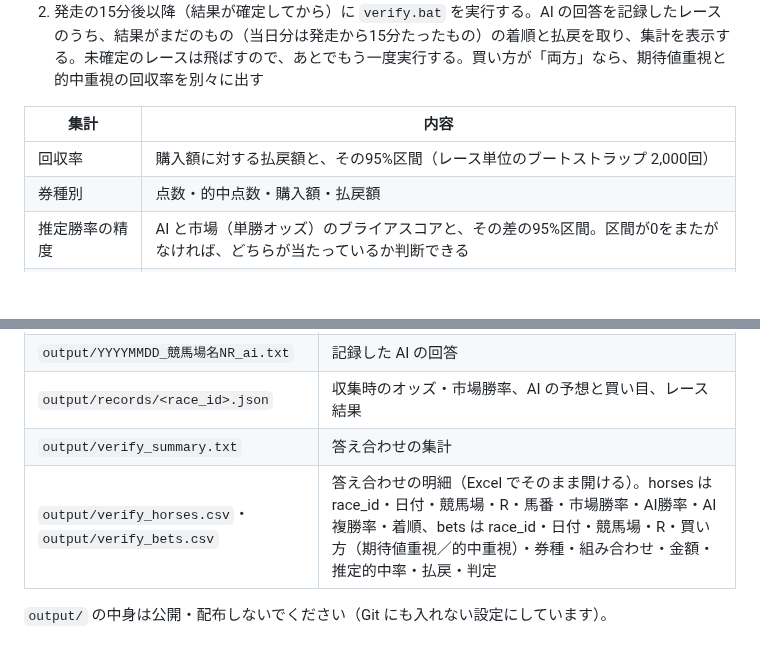
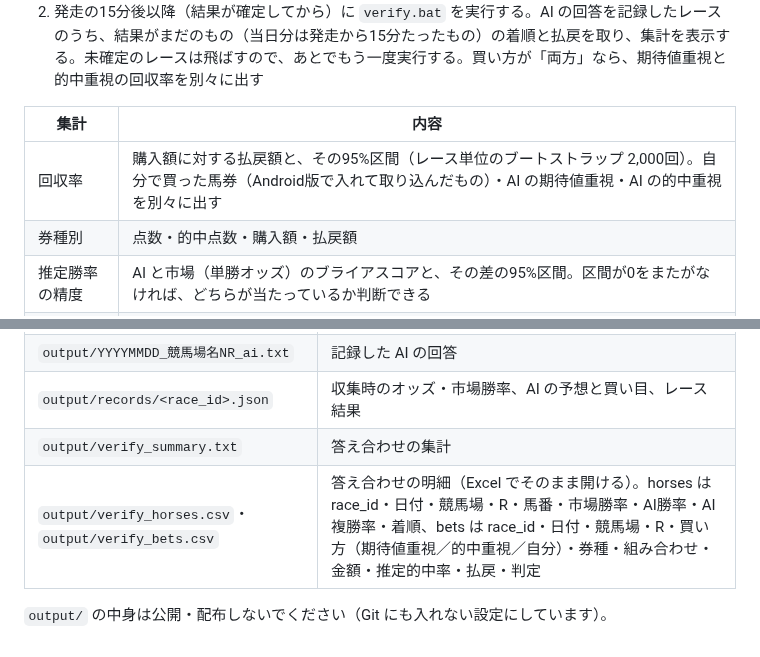
Before and after one commit to kotaooka/keiba-scraper, a Markdown page: docs/pc.md, 2 parts joined by grey strips. GitHub-like rendering; blank space fills up the shorter version.

```diff
--- a/docs/pc.md
+++ b/docs/pc.md
@@ -50,7 +50,7 @@ AI の予想が当たっているか、買い目で回収できているかを
 
 | 集計 | 内容 |
 |---|---|
-| 回収率 | 購入額に対する払戻額と、その95%区間（レース単位のブートストラップ 2,000回） |
+| 回収率 | 購入額に対する払戻額と、その95%区間（レース単位のブートストラップ 2,000回）。自分で買った馬券（Android版で入れて取り込んだもの）・AI の期待値重視・AI の的中重視を別々に出す |
 | 券種別 | 点数・的中点数・購入額・払戻額 |
 | 推定勝率の精度 | AI と市場（単勝オッズ）のブライアスコアと、その差の95%区間。区間が0をまたがなければ、どちらが当たっているか判断できる |
 | キャリブレーション | 推定勝率・推定複勝率を区間に分け、推定の平均と実際の勝率・複勝率を並べる |
@@ -68,6 +68,6 @@ AI の予想が当たっているか、買い目で回収できているかを
 | `output/YYYYMMDD_競馬場名NR_ai.txt` | 記録した AI の回答 |
 | `output/records/<race_id>.json` | 収集時のオッズ・市場勝率、AI の予想と買い目、レース結果 |
 | `output/verify_summary.txt` | 答え合わせの集計 |
-| `output/verify_horses.csv`・`output/verify_bets.csv` | 答え合わせの明細（Excel でそのまま開ける）。horses は race_id・日付・競馬場・R・馬番・市場勝率・AI勝率・AI複勝率・着順、bets は race_id・日付・競馬場・R・買い方（期待値重視／的中重視）・券種・組み合わせ・金額・推定的中率・払戻・判定 |
+| `output/verify_horses.csv`・`output/verify_bets.csv` | 答え合わせの明細（Excel でそのまま開ける）。horses は race_id・日付・競馬場・R・馬番・市場勝率・AI勝率・AI複勝率・着順、bets は race_id・日付・競馬場・R・買い方（期待値重視／的中重視／自分）・券種・組み合わせ・金額・推定的中率・払戻・判定 |
 
 `output/` の中身は公開・配布しないでください（Git にも入れない設定にしています）。
```
Also changed, not shown: README.md (+2 -1 lines), android/README.md (+4 -3 lines), docs/screen_records.png, 4 other files.
